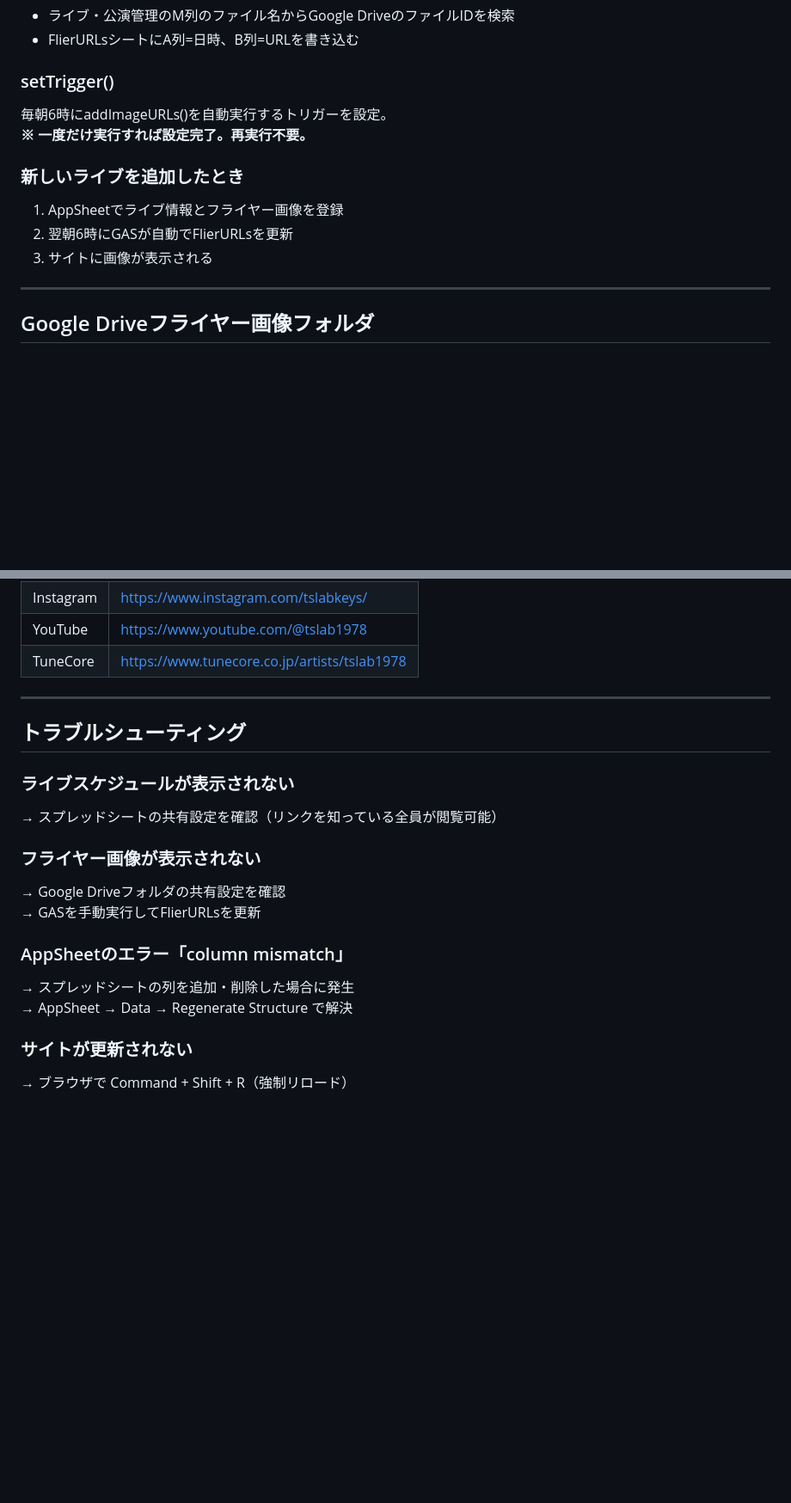
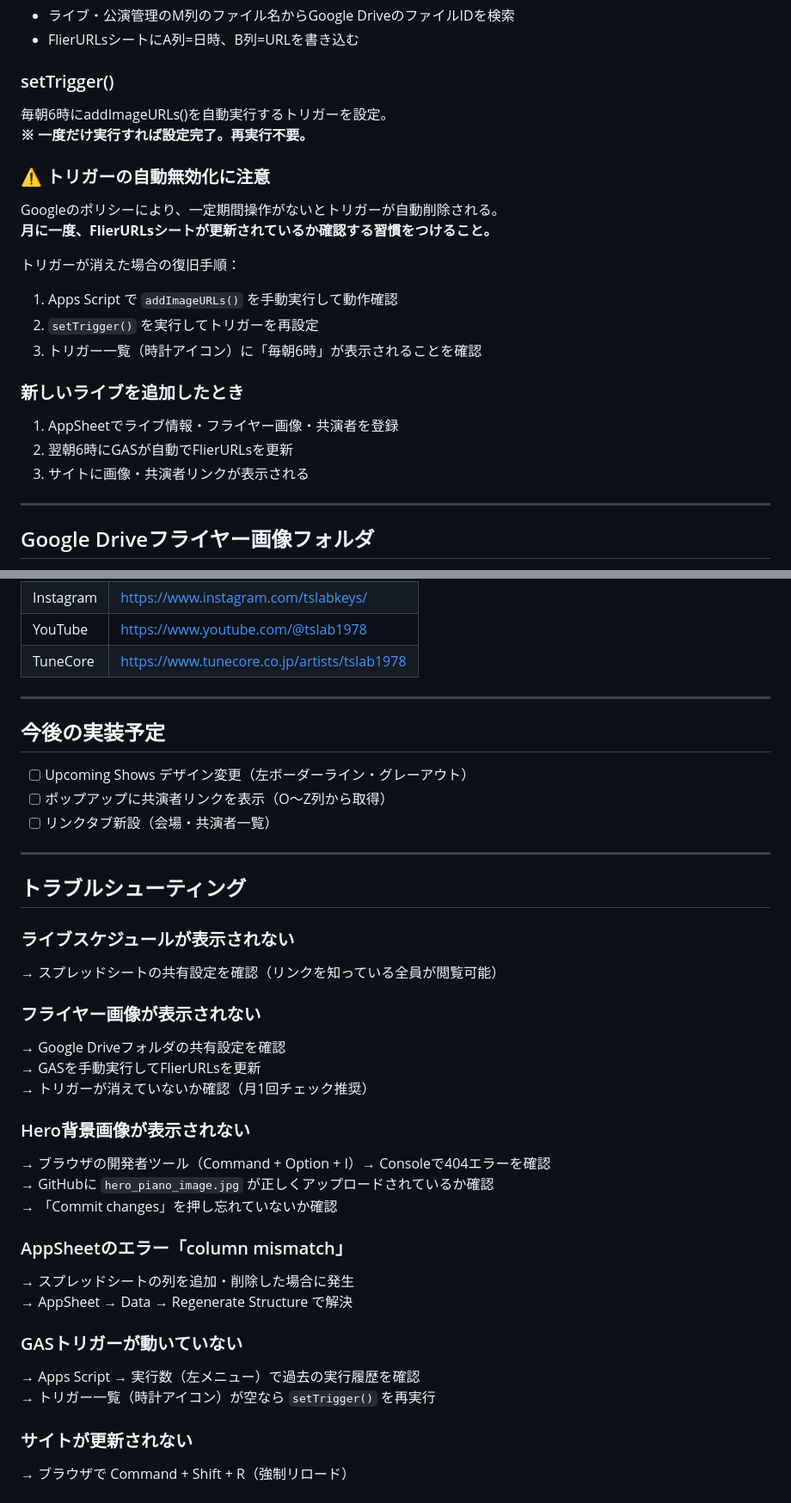
Before and after one commit to tslab1978/jazz-website, a Markdown page: README.md, 2 parts joined by grey strips. Shown at 86% size. GitHub-like rendering; blank space fills up the shorter version.

```diff
--- a/README.md
+++ b/README.md
@@ -74,10 +120,19 @@ FlierURLsシートを更新する関数。
 毎朝6時にaddImageURLs()を自動実行するトリガーを設定。
 **※ 一度だけ実行すれば設定完了。再実行不要。**
 
+### ⚠️ トリガーの自動無効化に注意
+Googleのポリシーにより、一定期間操作がないとトリガーが自動削除される。
+**月に一度、FlierURLsシートが更新されているか確認する習慣をつけること。**
+
+トリガーが消えた場合の復旧手順：
+1. Apps Script で `addImageURLs()` を手動実行して動作確認
+2. `setTrigger()` を実行してトリガーを再設定
+3. トリガー一覧（時計アイコン）に「毎朝6時」が表示されることを確認
+
 ### 新しいライブを追加したとき
-1. AppSheetでライブ情報とフライヤー画像を登録
+1. AppSheetでライブ情報・フライヤー画像・共演者を登録
 2. 翌朝6時にGASが自動でFlierURLsを更新
-3. サイトに画像が表示される
+3. サイトに画像・共演者リンクが表示される
 
 ---
 
@@ -130,6 +198,14 @@ GitHubのリポジトリを更新するたびに自動でVercelが再デプロ
 
 ---
 
+## 今後の実装予定
+
+- [ ] Upcoming Shows デザイン変更（左ボーダーライン・グレーアウト）
+- [ ] ポップアップに共演者リンクを表示（O〜Z列から取得）
+- [ ] リンクタブ新設（会場・共演者一覧）
+
+---
+
 ## トラブルシューティング
 
 ### ライブスケジュールが表示されない
@@ -138,10 +214,20 @@ GitHubのリポジトリを更新するたびに自動でVercelが再デプロ
 ### フライヤー画像が表示されない
 → Google Driveフォルダの共有設定を確認
 → GASを手動実行してFlierURLsを更新
+→ トリガーが消えていないか確認（月1回チェック推奨）
+
+### Hero背景画像が表示されない
+→ ブラウザの開発者ツール（Command + Option + I）→ Consoleで404エラーを確認
+→ GitHubに `hero_piano_image.jpg` が正しくアップロードされているか確認
+→ 「Commit changes」を押し忘れていないか確認
 
 ### AppSheetのエラー「column mismatch」
 → スプレッドシートの列を追加・削除した場合に発生
 → AppSheet → Data → Regenerate Structure で解決
 
+### GASトリガーが動いていない
+→ Apps Script → 実行数（左メニュー）で過去の実行履歴を確認
+→ トリガー一覧（時計アイコン）が空なら `setTrigger()` を再実行
+
 ### サイトが更新されない
 → ブラウザで Command + Shift + R（強制リロード）
```
Also changed, not shown: other parts of README.md (+62 -3 lines).
